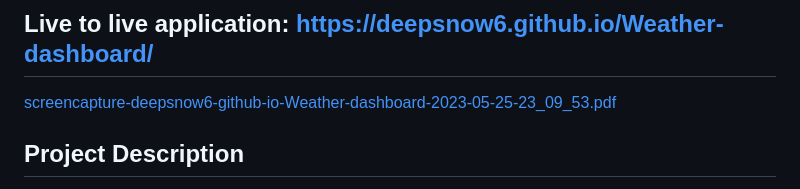
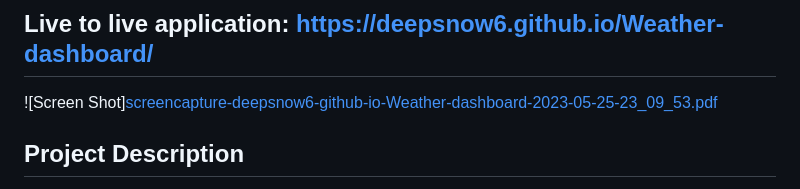
Before and after one commit to deepsnow6/Weather-dashboard, a Markdown page: README.md, the part around the change. Drawn GitHub-style.

Commit message:
Screenshot

```diff
--- a/README.md
+++ b/README.md
@@ -2,7 +2,7 @@
 
 ## Live to live application: https://deepsnow6.github.io/Weather-dashboard/
 
-[screencapture-deepsnow6-github-io-Weather-dashboard-2023-05-25-23_09_53.pdf](https://github.com/deepsnow6/Weather-dashboard/files/11571745/screencapture-deepsnow6-github-io-Weather-dashboard-2023-05-25-23_09_53.pdf)
+![Screen Shot][screencapture-deepsnow6-github-io-Weather-dashboard-2023-05-25-23_09_53.pdf](https://github.com/deepsnow6/Weather-dashboard/files/11571745/screencapture-deepsnow6-github-io-Weather-dashboard-2023-05-25-23_09_53.pdf)
 
 
 ## Project Description
```
